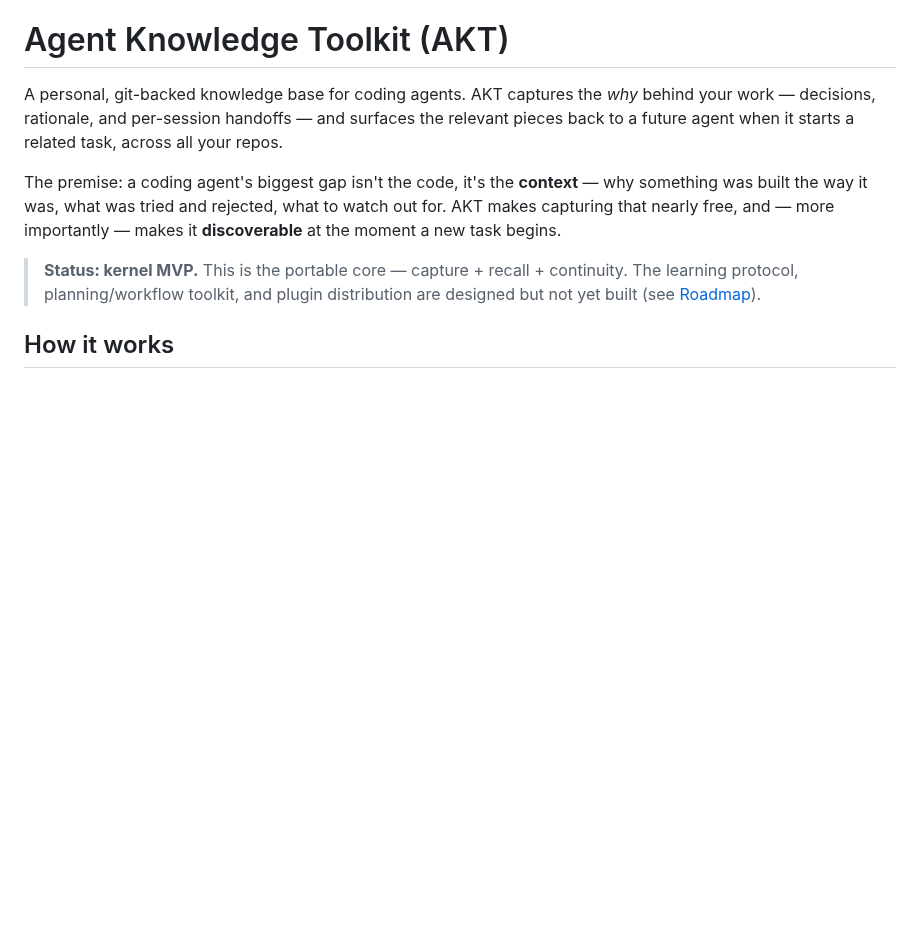
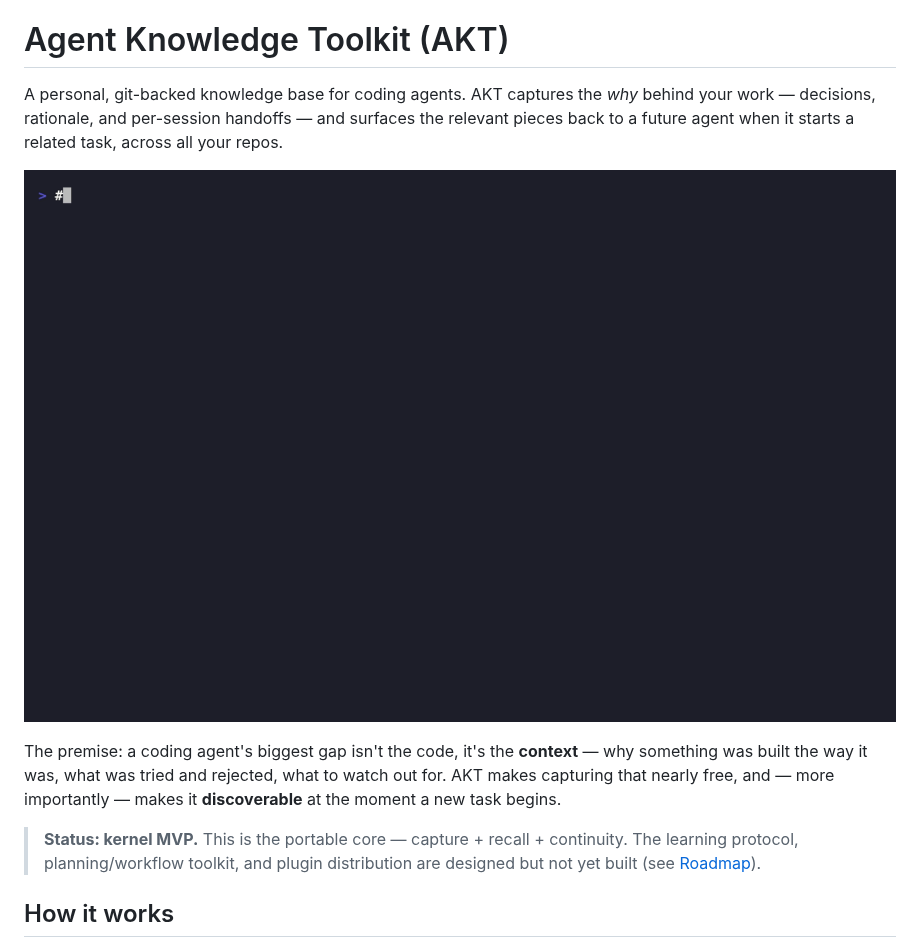
Before and after one commit to charlesxmorrissey/agent-knowledge-toolkit, a Markdown page: README.md, the part around the change. Rendered like a GitHub page; pictures changed too: demo/akt-demo.gif (added); blank space fills up the shorter version.

Commit message:
docs: embed demo GIF in README

```diff
--- a/README.md
+++ b/README.md
@@ -4,6 +4,8 @@ A personal, git-backed knowledge base for coding agents. AKT captures the *why*
 behind your work — decisions, rationale, and per-session handoffs — and surfaces
 the relevant pieces back to a future agent when it starts a related task, across
 all your repos.
+
+![AKT demo — capture a decision, then recall it across repos](demo/akt-demo.gif)
 
 The premise: a coding agent's biggest gap isn't the code, it's the **context** —
 why something was built the way it was, what was tried and rejected, what to watch
```
